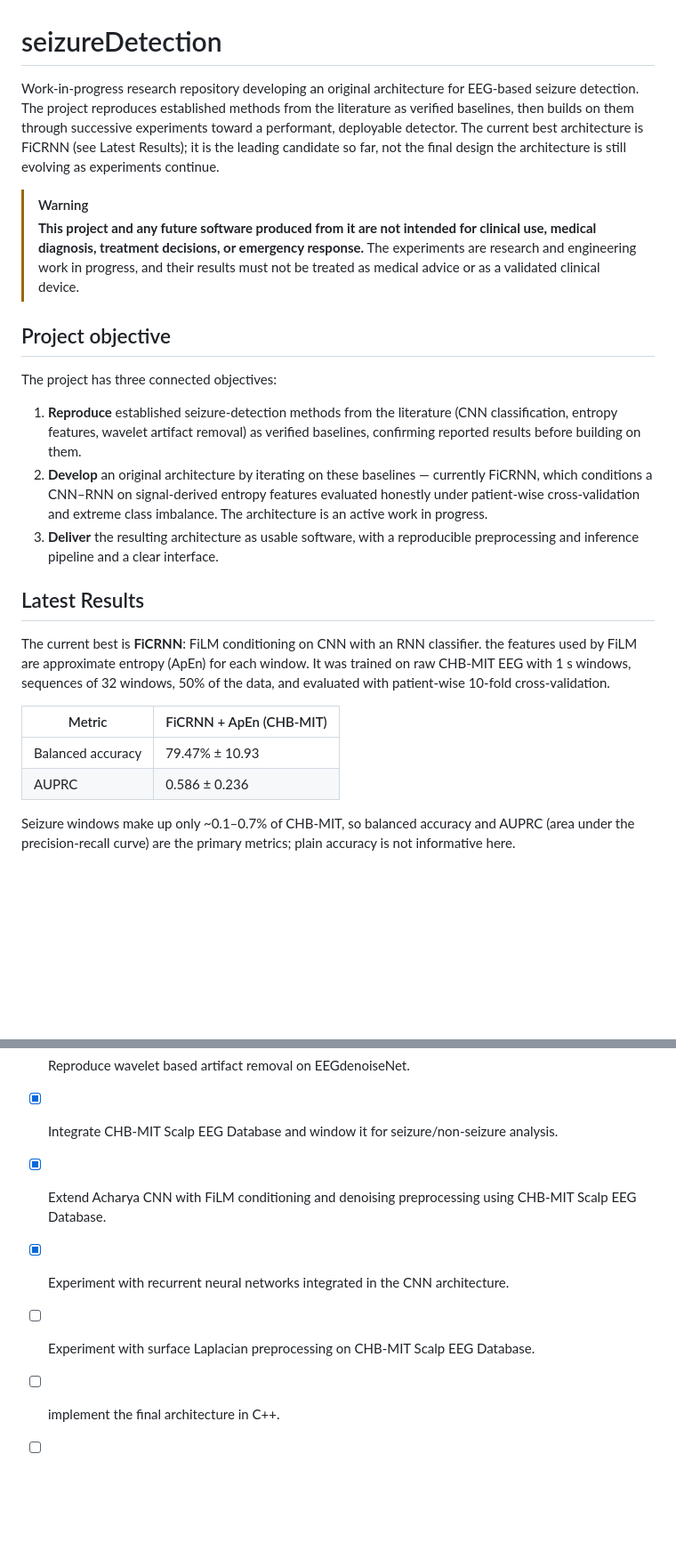
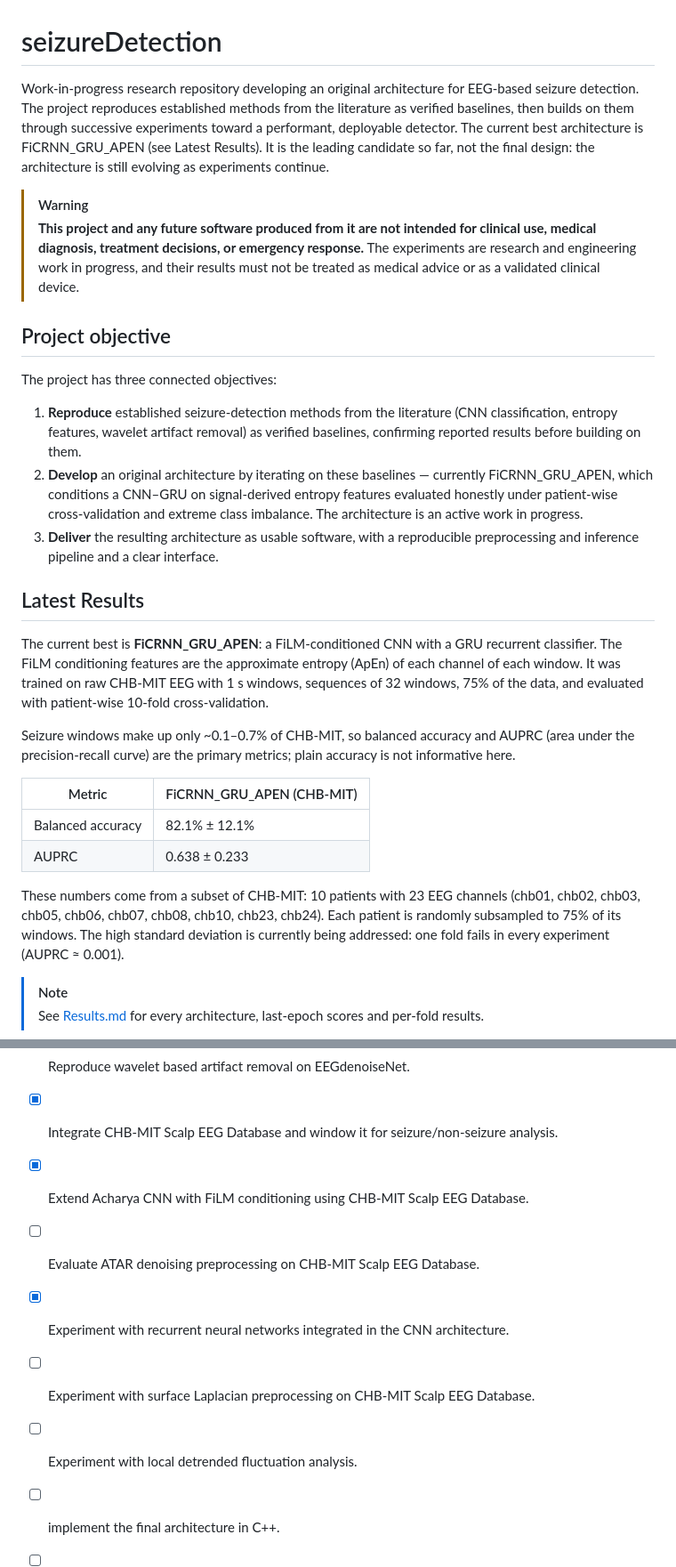
Before and after one commit to IronMax03/seizureDetection, a Markdown page: README.md, 2 parts joined by grey strips. Shown at 89% size. Rendered like a GitHub page; blank space fills up the shorter version.

```diff
--- a/README.md
+++ b/README.md
@@ -1,6 +1,6 @@
 # seizureDetection
 
-Work-in-progress research repository developing an original architecture for EEG-based seizure detection. The project reproduces established methods from the literature as verified baselines, then builds on them through successive experiments toward a performant, deployable detector. The current best architecture is FiCRNN (see Latest Results); it is the leading candidate so far, not the final design the architecture is still evolving as experiments continue.
+Work-in-progress research repository developing an original architecture for EEG-based seizure detection. The project reproduces established methods from the literature as verified baselines, then builds on them through successive experiments toward a performant, deployable detector. The current best architecture is FiCRNN_GRU_APEN (see Latest Results). It is the leading candidate so far, not the final design: the architecture is still evolving as experiments continue.
 
 > [!WARNING]
 > **This project and any future software produced from it are not intended for
@@ -14,21 +14,34 @@ Work-in-progress research repository developing an original architecture for EEG
 The project has three connected objectives:
 
 1. **Reproduce** established seizure-detection methods from the literature (CNN classification, entropy features, wavelet artifact removal) as verified baselines, confirming reported results before building on them.
-2. **Develop** an original architecture by iterating on these baselines — currently FiCRNN, which conditions a CNN–RNN on signal-derived entropy features evaluated honestly under patient-wise cross-validation and extreme class imbalance. The architecture is an active work in progress.
+2. **Develop** an original architecture by iterating on these baselines — currently FiCRNN_GRU_APEN, which conditions a CNN–GRU on signal-derived entropy features evaluated honestly under patient-wise cross-validation and extreme class imbalance. The architecture is an active work in progress.
 3. **Deliver** the resulting architecture as usable software, with a reproducible preprocessing and inference pipeline and a clear interface.
 
 ## Latest Results
 
-The current best is **FiCRNN**: FiLM conditioning on CNN with an RNN classifier. the features used by FiLM are approximate entropy (ApEn) for each window. It was trained on raw CHB-MIT EEG
-with 1 s windows, sequences of 32 windows, 50% of the data, and evaluated with
-patient-wise 10-fold cross-validation.
-
-| Metric            | FiCRNN + ApEn (CHB-MIT) |
-|-------------------|-------------------------|
-| Balanced accuracy | 79.47% ± 10.93          |
-| AUPRC             | 0.586 ± 0.236           |
+The current best is **FiCRNN_GRU_APEN**: a FiLM-conditioned CNN with a GRU
+recurrent classifier. The FiLM conditioning features are the approximate
+entropy (ApEn) of each channel of each window. It was trained on raw CHB-MIT
+EEG with 1 s windows, sequences of 32 windows, 75% of the data, and evaluated
+with patient-wise 10-fold cross-validation.
 
 Seizure windows make up only ~0.1–0.7% of CHB-MIT, so balanced accuracy and
 AUPRC (area under the precision-recall curve) are the primary metrics; plain accuracy is not informative here.
 
+| Metric            | FiCRNN_GRU_APEN (CHB-MIT) |
+|-------------------|-------------------------|
+| Balanced accuracy | 82.1% ± 12.1%           |
+| AUPRC             | 0.638 ± 0.233           |
+
+These numbers come from a subset of CHB-MIT: 10 patients with 23 EEG channels
+(chb01, chb02, chb03, chb05, chb06, chb07, chb08, chb10, chb23, chb24). Each
+patient is randomly subsampled to 75% of its windows. The high standard
+deviation is currently being addressed: one fold fails in every experiment
+(AUPRC ≈ 0.001).
+
+> [!NOTE]
+> See
+> [Results.md](/Experiments/CNN_Seizure_Detection_improved/Results.md) for
+> every architecture, last-epoch scores and per-fold results.
+
 <div align="center">
@@ -90,9 +86,11 @@ No datasets are included in this repository. The following datasets are used by
 - [x] Reproduce & evaluate entropy features on Bonn EEG.
 - [x] Reproduce wavelet based artifact removal on EEGdenoiseNet.
 - [x] Integrate CHB-MIT Scalp EEG Database and window it for seizure/non-seizure analysis.
-- [x] Extend Acharya CNN with FiLM conditioning and denoising preprocessing using CHB-MIT Scalp EEG Database.
+- [x] Extend Acharya CNN with FiLM conditioning using CHB-MIT Scalp EEG Database.
+- [ ] Evaluate ATAR denoising preprocessing on CHB-MIT Scalp EEG Database.
 - [x] Experiment with recurrent neural networks integrated in the CNN architecture.
 - [ ] Experiment with surface Laplacian preprocessing on CHB-MIT Scalp EEG Database.
+- [ ] Experiment with local detrended fluctuation analysis.
 
 - [ ] implement the final architecture in C++.
 - [ ] document the resulting C++ implementation and provide a command line interface for inference.
```
Also changed, not shown: other parts of README.md (+14 -29 lines), Experiments/CNN_Seizure_Detection_improved/Experiments.md (+11 -8 lines), Experiments/CNN_Seizure_Detection_improved/Results.md (added, +243 -0 lines), Experiments/README.md (+4 -32 lines), doc/figs/FiCRNN_GRU/ficrnn_gru_detailed.png (added), doc/figs/FiCRNN_GRU/ficrnn_gru_unrolled.png (added), doc/visuals/experiments_comparison.png (added), 4 other files.
